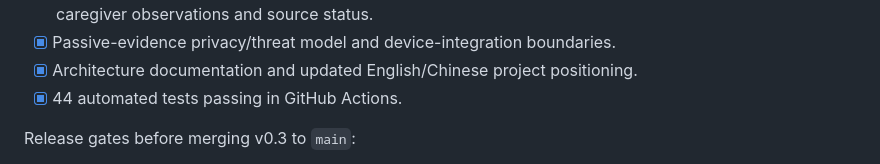
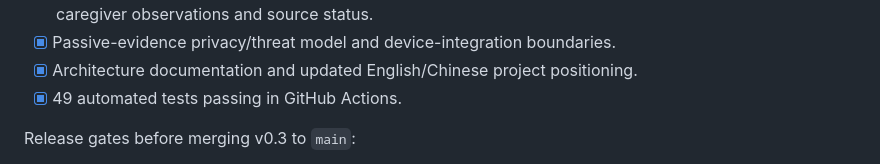
Before and after one commit to Neil-Moonvale/care-notes, a Markdown page: docs/ROADMAP.md, the part around the change. Drawn GitHub-style.

Commit message:
docs: sync roadmap test count

```diff
--- a/docs/ROADMAP.md
+++ b/docs/ROADMAP.md
@@ -35,7 +35,7 @@ Implemented on the v0.3 feature branch:
 - [x] First no-network evidence adapter contracts for Health Connect, Home Assistant, Frigate metadata, caregiver observations and source status.
 - [x] Passive-evidence privacy/threat model and device-integration boundaries.
 - [x] Architecture documentation and updated English/Chinese project positioning.
-- [x] 44 automated tests passing in GitHub Actions.
+- [x] 49 automated tests passing in GitHub Actions.
 
 Release gates before merging v0.3 to `main`:
 
```
